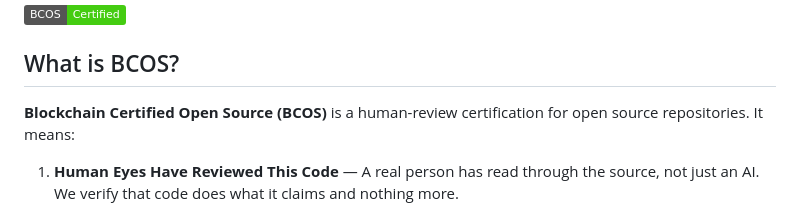
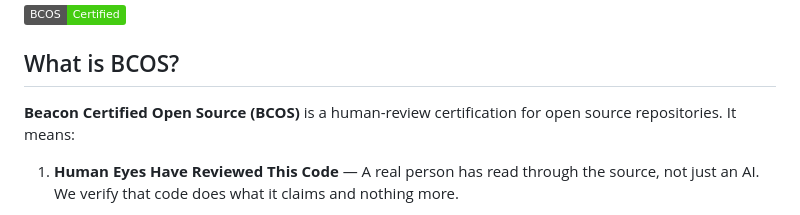
Before and after one commit to Scottcjn/echoes-silicon-age-bridge, a Markdown page: BCOS.md, the part around one of its changes. GitHub-like rendering; badges without logos.

Commit message:
docs: standardize BCOS to 'Beacon Certified Open Source'

```diff
--- a/BCOS.md
+++ b/BCOS.md
@@ -4,7 +4,7 @@
 
 ## What is BCOS?
 
-**Blockchain Certified Open Source (BCOS)** is a human-review certification for open source repositories. It means:
+**Beacon Certified Open Source (BCOS)** is a human-review certification for open source repositories. It means:
 
 1. **Human Eyes Have Reviewed This Code** — A real person has read through the source, not just an AI. We verify that code does what it claims and nothing more.
 
```
Also changed, not shown: other parts of BCOS.md (+1 -1 lines).
